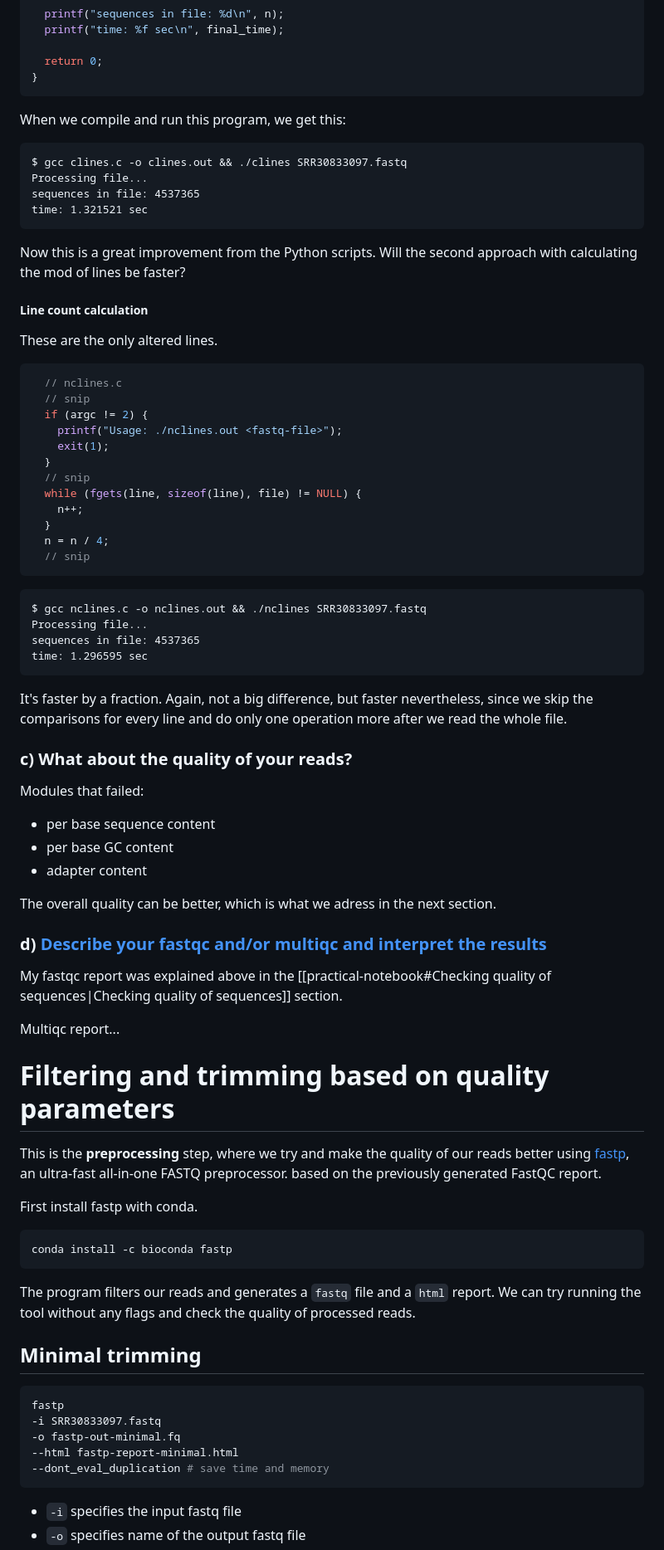
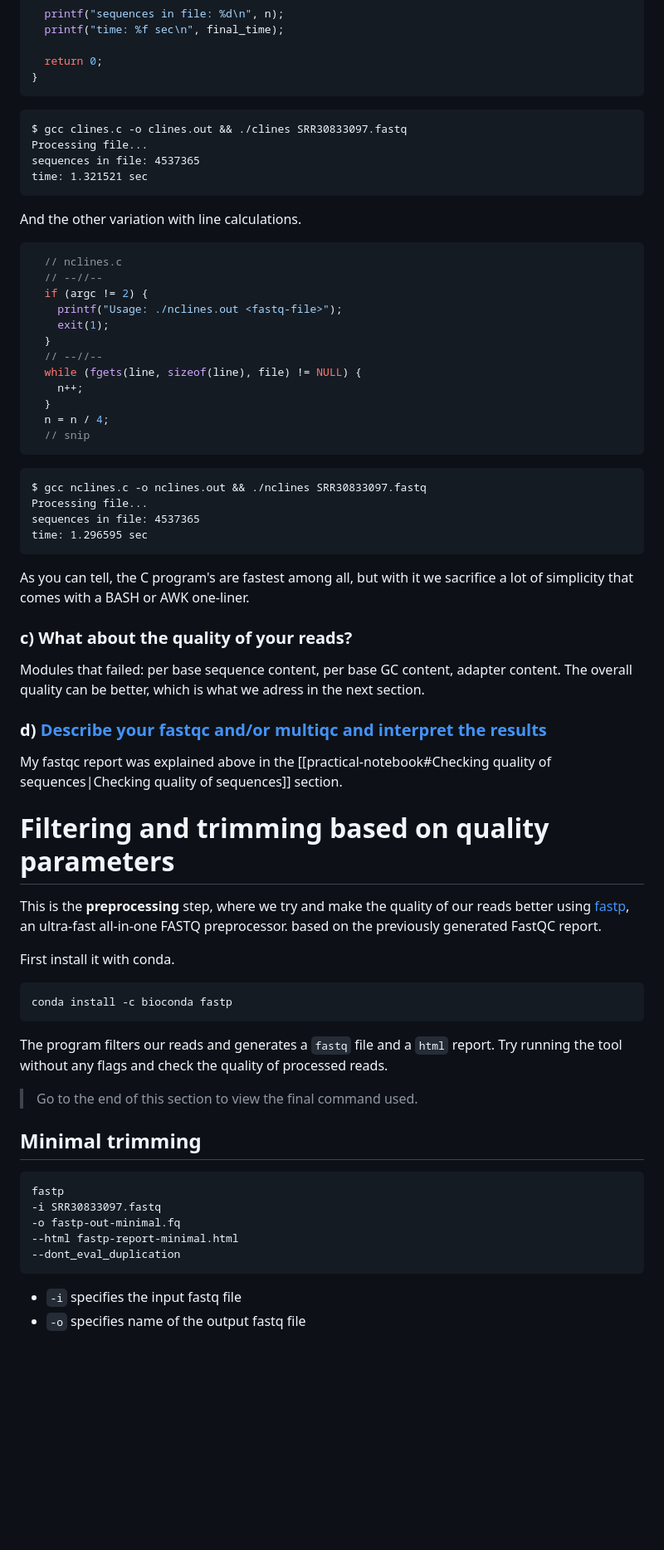
Before and after one commit to JanPanjan/ANS, a Markdown page: notes/practical-notebook.md, the part around one of its changes. Shown at 83% size. Rendered like a GitHub page; blank space fills up the shorter version.

Commit message:
updejtan notebook

````diff
--- a/notes/practical-notebook.md
+++ b/notes/practical-notebook.md
@@ -438,8 +402,6 @@ int main(int argc, char *argv[]) {
 }
 ```
 
-When we compile and run this program, we get this:
-
 ```
 $ gcc clines.c -o clines.out && ./clines SRR30833097.fastq
 Processing file...
@@ -447,20 +409,16 @@ sequences in file: 4537365
 time: 1.321521 sec
 ```
 
-Now this is a great improvement from the Python scripts. Will the second approach with calculating the mod of lines be faster?
-
-##### Line count calculation
-
-These are the only altered lines.
+And the other variation with line calculations.
 
 ```c
   // nclines.c
-  // snip
+  // --//--
   if (argc != 2) {
     printf("Usage: ./nclines.out <fastq-file>");
     exit(1);
   }
-  // snip
+  // --//--
   while (fgets(line, sizeof(line), file) != NULL) {
     n++;
   }
@@ -475,35 +433,29 @@ sequences in file: 4537365
 time: 1.296595 sec
 ```
 
-It's faster by a fraction. Again, not a big difference, but faster nevertheless, since we skip the comparisons for every line and do only one operation more after we read the whole file.
+As you can tell, the C program's are fastest among all, but with it we sacrifice a lot of simplicity that comes with a BASH or AWK one-liner.
 
 ### c) What about the quality of your reads?
 
-Modules that failed:
-
-- per base sequence content
-- per base GC content
-- adapter content
-
-The overall quality can be better, which is what we adress in the next section.
+Modules that failed: per base sequence content, per base GC content, adapter content. The overall quality can be better, which is what we adress in the next section.
 
 ### d) [Describe your fastqc and/or multiqc and interpret the results](https://mugenomicscore.missouri.edu/PDF/FastQC_Manual.pdf)
 
 My fastqc report was explained above in the [[practical-notebook#Checking quality of sequences|Checking quality of sequences]] section.
 
-Multiqc report...
-
 # Filtering and trimming based on quality parameters
 
 This is the **preprocessing** step, where we try and make the quality of our reads better using [fastp](https://github.com/OpenGene/fastp), an ultra-fast all-in-one FASTQ preprocessor. based on the previously generated FastQC report.
 
-First install fastp with conda.
+First install it with conda.
 
 ```bash
 conda install -c bioconda fastp
 ```
 
-The program filters our reads and generates a `fastq` file and a `html` report. We can try running the tool without any flags and check the quality of processed reads.
+The program filters our reads and generates a `fastq` file and a `html` report. Try running the tool without any flags and check the quality of processed reads.
+
+> Go to the end of this section to view the final command used.
 
 ## Minimal trimming
 
@@ -512,7 +464,7 @@ fastp
 -i SRR30833097.fastq
 -o fastp-out-minimal.fq
 --html fastp-report-minimal.html
---dont_eval_duplication # save time and memory
+--dont_eval_duplication
 ```
 
 - `-i` specifies the input fastq file
````
Also changed, not shown: other parts of notes/practical-notebook.md (+59 -99 lines).
